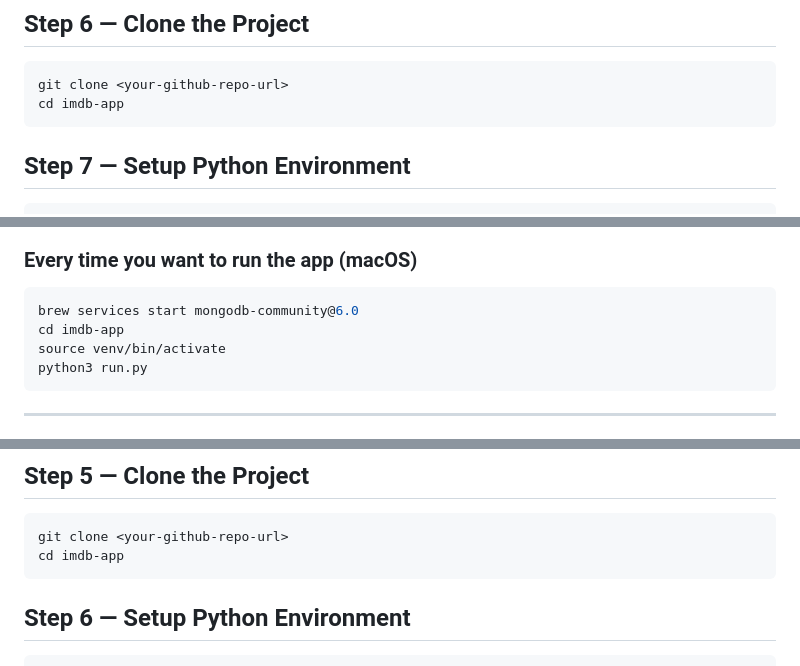
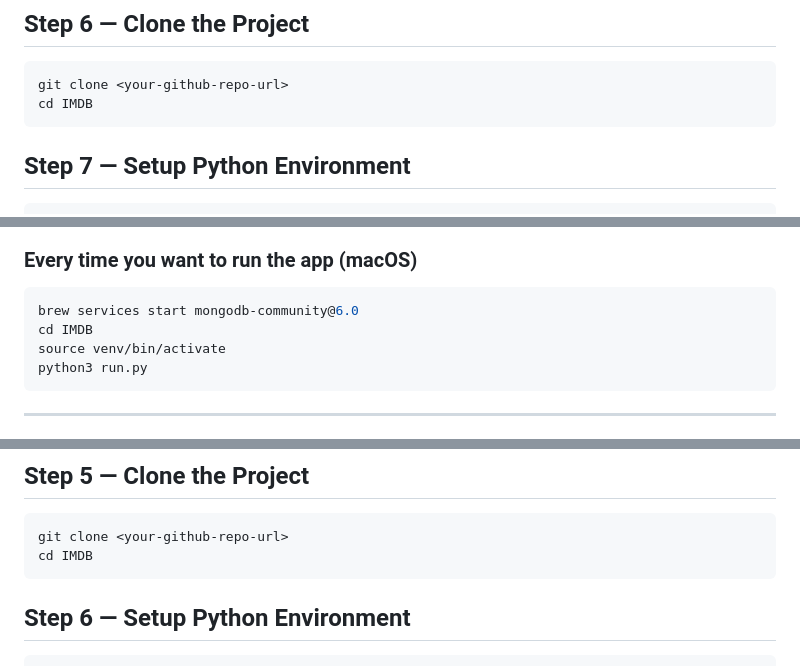
Before and after one commit to Sethu1904/IMDB, a Markdown page: README.md, 3 parts joined by grey strips. Rendered like a GitHub page.

````diff
--- a/README.md
+++ b/README.md
@@ -66,7 +66,7 @@ You should see `{ ok: 1 }`.
 
 ```bash
 git clone <your-github-repo-url>
-cd imdb-app
+cd IMDB
 ```
 
 ## Step 7 — Setup Python Environment
@@ -94,7 +94,7 @@ http://localhost:5001
 
 ```bash
 brew services start mongodb-community@6.0
-cd imdb-app
+cd IMDB
 source venv/bin/activate
 python3 run.py
 ```
@@ -141,7 +141,7 @@ You should see `{ ok: 1 }`.
 
 ```cmd
 git clone <your-github-repo-url>
-cd imdb-app
+cd IMDB
 ```
 
 ## Step 6 — Setup Python Environment
````
Also changed, not shown: other parts of README.md (+1 -1 lines).
